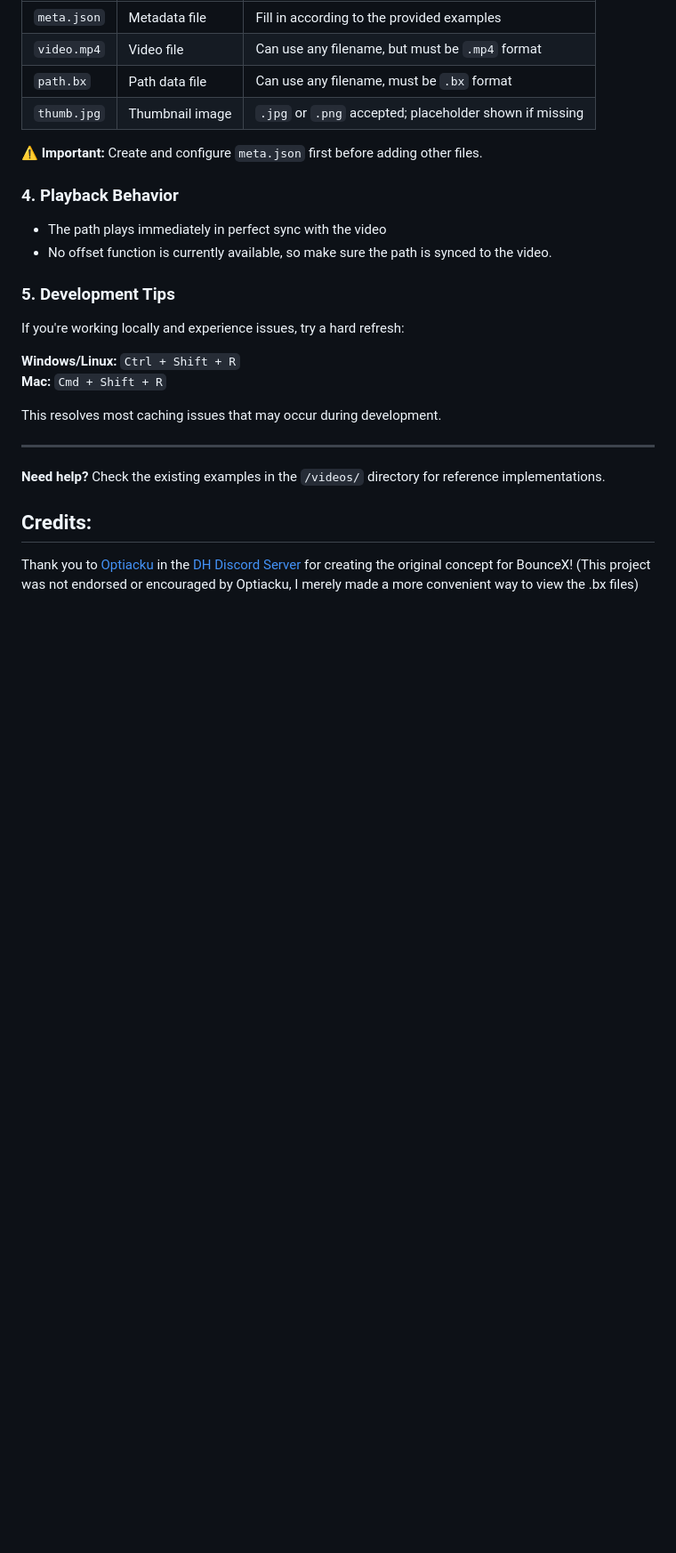
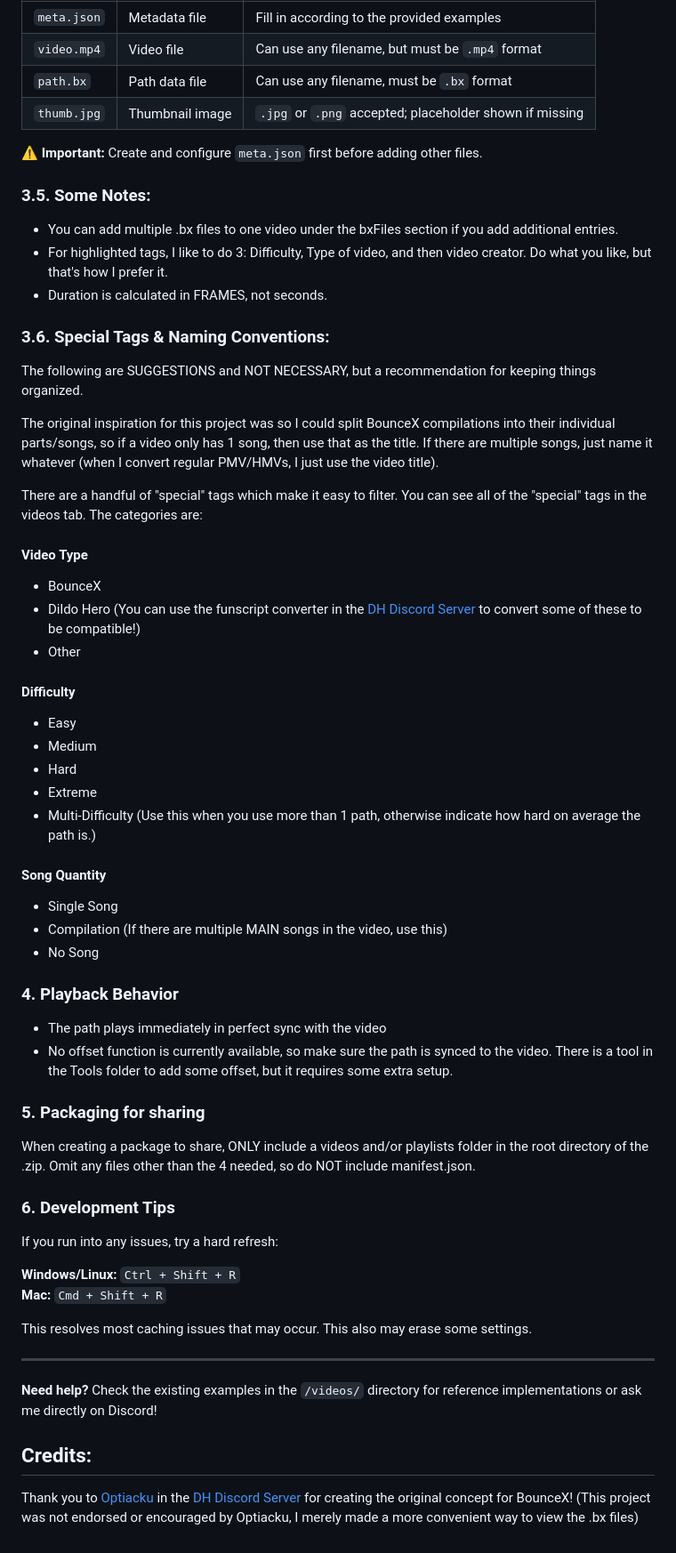
Before and after one commit to Alunacoz/BounceX-Viewer, a Markdown page: README.md, the part around one of its changes. Shown at 89% size. GitHub-like rendering; blank space fills up the shorter version.

```diff
--- a/README.md
+++ b/README.md
@@ -109,23 +167,58 @@ Inside your video folder, include the following files:
 
 **⚠️ Important:** Create and configure `meta.json` first before adding other files.
 
+### 3.5. Some Notes:
+
+- You can add multiple .bx files to one video under the bxFiles section if you add additional entries.
+- For highlighted tags, I like to do 3: Difficulty, Type of video, and then video creator. Do what you like, but that's how I prefer it.
+- Duration is calculated in FRAMES, not seconds.
+
+### 3.6. Special Tags & Naming Conventions:
+
+The following are SUGGESTIONS and NOT NECESSARY, but a recommendation for keeping things organized.
+
+The original inspiration for this project was so I could split BounceX compilations into their individual parts/songs, so if a video only has 1 song, then use that as the title. If there are multiple songs, just name it whatever (when I convert regular PMV/HMVs, I just use the video title).
+
+There are a handful of "special" tags which make it easy to filter. You can see all of the "special" tags in the videos tab. The categories are:
+
+#### Video Type
+- BounceX
+- Dildo Hero (You can use the funscript converter in the [DH Discord Server](https://discord.gg/u6CZ3Zm4PC) to convert some of these to be compatible!)
+- Other
+
+#### Difficulty
+- Easy
+- Medium
+- Hard
+- Extreme
+- Multi-Difficulty (Use this when you use more than 1 path, otherwise indicate how hard on average the path is.)
+
+#### Song Quantity
+- Single Song
+- Compilation (If there are multiple MAIN songs in the video, use this)
+- No Song
+
 ### 4. Playback Behavior
 
 - The path plays immediately in perfect sync with the video
-- No offset function is currently available, so make sure the path is synced to the video.
+- No offset function is currently available, so make sure the path is synced to the video. There is a tool in the Tools folder to add some offset, but it requires some extra setup.
 
-### 5. Development Tips
+### 5. Packaging for sharing
+When creating a package to share, ONLY include a videos and/or playlists folder in the root directory of the .zip.
+Omit any files other than the 4 needed, so do NOT include manifest.json.
 
-If you're working locally and experience issues, try a hard refresh:
+### 6. Development Tips
+
+If you run into any issues, try a hard refresh:
 
 **Windows/Linux:** `Ctrl + Shift + R`
 **Mac:** `Cmd + Shift + R`
 
-This resolves most caching issues that may occur during development.
+This resolves most caching issues that may occur. This also may erase some settings.
 
 ---
 
-**Need help?** Check the existing examples in the `/videos/` directory for reference implementations.
+**Need help?** Check the existing examples in the `/videos/` directory for reference implementations or ask me directly on Discord!
 
 ## Credits:
 
```
Also changed, not shown: other parts of README.md (+66 -8 lines).
